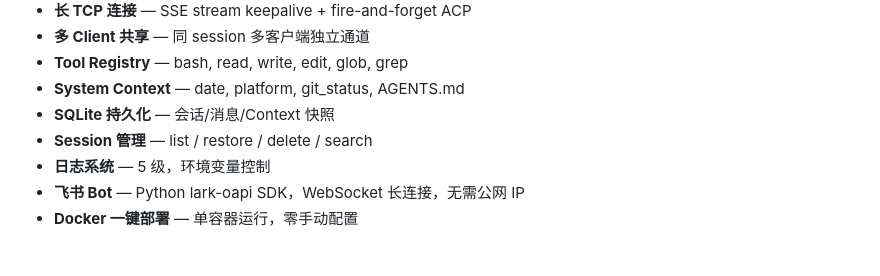
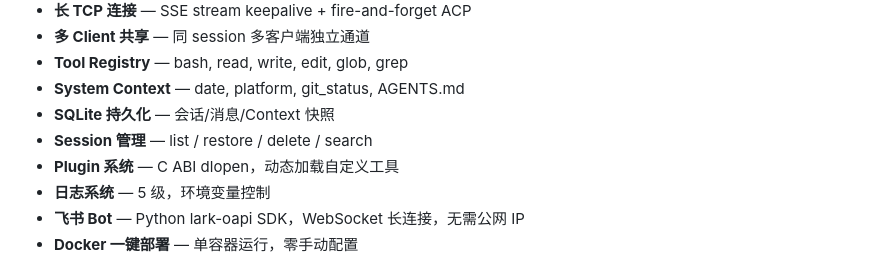
Before and after one commit to xyanrch1024/Codis, a Markdown page: README.md, the part around the change. GitHub-like rendering.

Commit message:
Docs: add Plugin System chapter to ARCHITECTURE.md, README feature list

```diff
--- a/README.md
+++ b/README.md
@@ -55,6 +55,7 @@ docker logs -f codis
 - **System Context** — date, platform, git_status, AGENTS.md
 - **SQLite 持久化** — 会话/消息/Context 快照
 - **Session 管理** — list / restore / delete / search
+- **Plugin 系统** — C ABI dlopen，动态加载自定义工具
 - **日志系统** — 5 级，环境变量控制
 - **飞书 Bot** — Python lark-oapi SDK，WebSocket 长连接，无需公网 IP
 - **Docker 一键部署** — 单容器运行，零手动配置
```
Also changed, not shown: ARCHITECTURE.md (+45 -2 lines).
